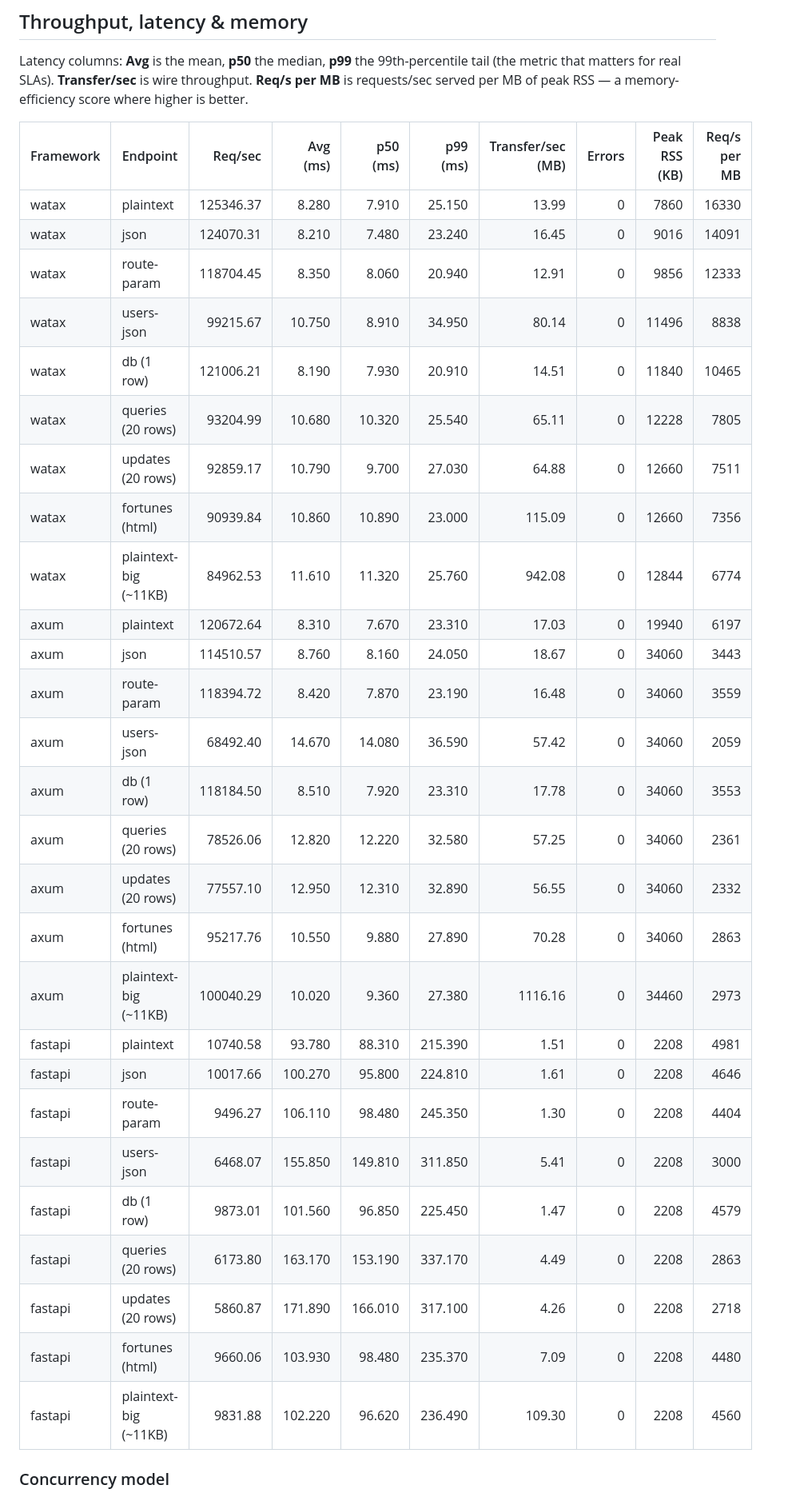
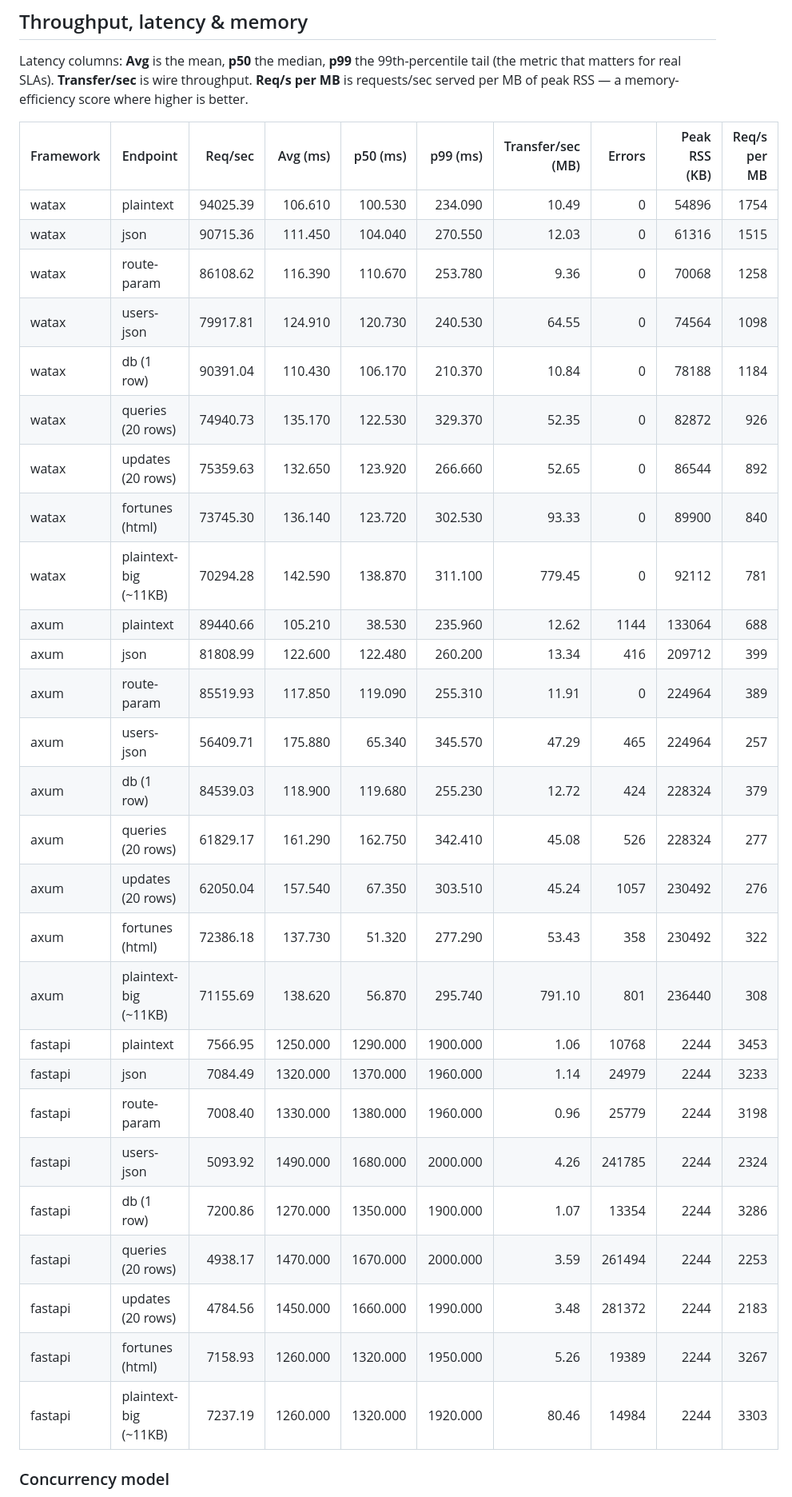
Before and after one commit to Yusee-Programmer/watax, a Markdown page: benchmarks/results.md, the part around one of its changes. Shown at 80% size. Drawn GitHub-style.

Commit message:
ci: update watax benchmark results [skip ci]

```diff
--- a/benchmarks/results.md
+++ b/benchmarks/results.md
@@ -19,33 +19,33 @@ RSS — a memory-efficiency score where higher is better.
 
 | Framework | Endpoint | Req/sec | Avg (ms) | p50 (ms) | p99 (ms) | Transfer/sec (MB) | Errors | Peak RSS (KB) | Req/s per MB |
 |-----------|----------|--------:|---------:|---------:|---------:|------------------:|-------:|--------------:|-------------:|
-| watax | plaintext | 125346.37 | 8.280 | 7.910 | 25.150 | 13.99 | 0 | 7860 | 16330 |
-| watax | json | 124070.31 | 8.210 | 7.480 | 23.240 | 16.45 | 0 | 9016 | 14091 |
-| watax | route-param | 118704.45 | 8.350 | 8.060 | 20.940 | 12.91 | 0 | 9856 | 12333 |
-| watax | users-json | 99215.67 | 10.750 | 8.910 | 34.950 | 80.14 | 0 | 11496 | 8838 |
-| watax | db (1 row) | 121006.21 | 8.190 | 7.930 | 20.910 | 14.51 | 0 | 11840 | 10465 |
-| watax | queries (20 rows) | 93204.99 | 10.680 | 10.320 | 25.540 | 65.11 | 0 | 12228 | 7805 |
-| watax | updates (20 rows) | 92859.17 | 10.790 | 9.700 | 27.030 | 64.88 | 0 | 12660 | 7511 |
-| watax | fortunes (html) | 90939.84 | 10.860 | 10.890 | 23.000 | 115.09 | 0 | 12660 | 7356 |
-| watax | plaintext-big (~11KB) | 84962.53 | 11.610 | 11.320 | 25.760 | 942.08 | 0 | 12844 | 6774 |
-| axum | plaintext | 120672.64 | 8.310 | 7.670 | 23.310 | 17.03 | 0 | 19940 | 6197 |
-| axum | json | 114510.57 | 8.760 | 8.160 | 24.050 | 18.67 | 0 | 34060 | 3443 |
-| axum | route-param | 118394.72 | 8.420 | 7.870 | 23.190 | 16.48 | 0 | 34060 | 3559 |
-| axum | users-json | 68492.40 | 14.670 | 14.080 | 36.590 | 57.42 | 0 | 34060 | 2059 |
-| axum | db (1 row) | 118184.50 | 8.510 | 7.920 | 23.310 | 17.78 | 0 | 34060 | 3553 |
-| axum | queries (20 rows) | 78526.06 | 12.820 | 12.220 | 32.580 | 57.25 | 0 | 34060 | 2361 |
-| axum | updates (20 rows) | 77557.10 | 12.950 | 12.310 | 32.890 | 56.55 | 0 | 34060 | 2332 |
-| axum | fortunes (html) | 95217.76 | 10.550 | 9.880 | 27.890 | 70.28 | 0 | 34060 | 2863 |
-| axum | plaintext-big (~11KB) | 100040.29 | 10.020 | 9.360 | 27.380 | 1116.16 | 0 | 34460 | 2973 |
-| fastapi | plaintext | 10740.58 | 93.780 | 88.310 | 215.390 | 1.51 | 0 | 2208 | 4981 |
-| fastapi | json | 10017.66 | 100.270 | 95.800 | 224.810 | 1.61 | 0 | 2208 | 4646 |
-| fastapi | route-param | 9496.27 | 106.110 | 98.480 | 245.350 | 1.30 | 0 | 2208 | 4404 |
-| fastapi | users-json | 6468.07 | 155.850 | 149.810 | 311.850 | 5.41 | 0 | 2208 | 3000 |
-| fastapi | db (1 row) | 9873.01 | 101.560 | 96.850 | 225.450 | 1.47 | 0 | 2208 | 4579 |
-| fastapi | queries (20 rows) | 6173.80 | 163.170 | 153.190 | 337.170 | 4.49 | 0 | 2208 | 2863 |
-| fastapi | updates (20 rows) | 5860.87 | 171.890 | 166.010 | 317.100 | 4.26 | 0 | 2208 | 2718 |
-| fastapi | fortunes (html) | 9660.06 | 103.930 | 98.480 | 235.370 | 7.09 | 0 | 2208 | 4480 |
-| fastapi | plaintext-big (~11KB) | 9831.88 | 102.220 | 96.620 | 236.490 | 109.30 | 0 | 2208 | 4560 |
+| watax | plaintext | 94025.39 | 106.610 | 100.530 | 234.090 | 10.49 | 0 | 54896 | 1754 |
+| watax | json | 90715.36 | 111.450 | 104.040 | 270.550 | 12.03 | 0 | 61316 | 1515 |
+| watax | route-param | 86108.62 | 116.390 | 110.670 | 253.780 | 9.36 | 0 | 70068 | 1258 |
+| watax | users-json | 79917.81 | 124.910 | 120.730 | 240.530 | 64.55 | 0 | 74564 | 1098 |
+| watax | db (1 row) | 90391.04 | 110.430 | 106.170 | 210.370 | 10.84 | 0 | 78188 | 1184 |
+| watax | queries (20 rows) | 74940.73 | 135.170 | 122.530 | 329.370 | 52.35 | 0 | 82872 | 926 |
+| watax | updates (20 rows) | 75359.63 | 132.650 | 123.920 | 266.660 | 52.65 | 0 | 86544 | 892 |
+| watax | fortunes (html) | 73745.30 | 136.140 | 123.720 | 302.530 | 93.33 | 0 | 89900 | 840 |
+| watax | plaintext-big (~11KB) | 70294.28 | 142.590 | 138.870 | 311.100 | 779.45 | 0 | 92112 | 781 |
+| axum | plaintext | 89440.66 | 105.210 | 38.530 | 235.960 | 12.62 | 1144 | 133064 | 688 |
+| axum | json | 81808.99 | 122.600 | 122.480 | 260.200 | 13.34 | 416 | 209712 | 399 |
+| axum | route-param | 85519.93 | 117.850 | 119.090 | 255.310 | 11.91 | 0 | 224964 | 389 |
+| axum | users-json | 56409.71 | 175.880 | 65.340 | 345.570 | 47.29 | 465 | 224964 | 257 |
+| axum | db (1 row) | 84539.03 | 118.900 | 119.680 | 255.230 | 12.72 | 424 | 228324 | 379 |
+| axum | queries (20 rows) | 61829.17 | 161.290 | 162.750 | 342.410 | 45.08 | 526 | 228324 | 277 |
+| axum | updates (20 rows) | 62050.04 | 157.540 | 67.350 | 303.510 | 45.24 | 1057 | 230492 | 276 |
+| axum | fortunes (html) | 72386.18 | 137.730 | 51.320 | 277.290 | 53.43 | 358 | 230492 | 322 |
+| axum | plaintext-big (~11KB) | 71155.69 | 138.620 | 56.870 | 295.740 | 791.10 | 801 | 236440 | 308 |
+| fastapi | plaintext | 7566.95 | 1250.000 | 1290.000 | 1900.000 | 1.06 | 10768 | 2244 | 3453 |
+| fastapi | json | 7084.49 | 1320.000 | 1370.000 | 1960.000 | 1.14 | 24979 | 2244 | 3233 |
+| fastapi | route-param | 7008.40 | 1330.000 | 1380.000 | 1960.000 | 0.96 | 25779 | 2244 | 3198 |
+| fastapi | users-json | 5093.92 | 1490.000 | 1680.000 | 2000.000 | 4.26 | 241785 | 2244 | 2324 |
+| fastapi | db (1 row) | 7200.86 | 1270.000 | 1350.000 | 1900.000 | 1.07 | 13354 | 2244 | 3286 |
+| fastapi | queries (20 rows) | 4938.17 | 1470.000 | 1670.000 | 2000.000 | 3.59 | 261494 | 2244 | 2253 |
+| fastapi | updates (20 rows) | 4784.56 | 1450.000 | 1660.000 | 1990.000 | 3.48 | 281372 | 2244 | 2183 |
+| fastapi | fortunes (html) | 7158.93 | 1260.000 | 1320.000 | 1950.000 | 5.26 | 19389 | 2244 | 3267 |
+| fastapi | plaintext-big (~11KB) | 7237.19 | 1260.000 | 1320.000 | 1920.000 | 80.46 | 14984 | 2244 | 3303 |
 
 ### Concurrency model
 
```
Also changed, not shown: other parts of benchmarks/results.md (+2 -2 lines).
